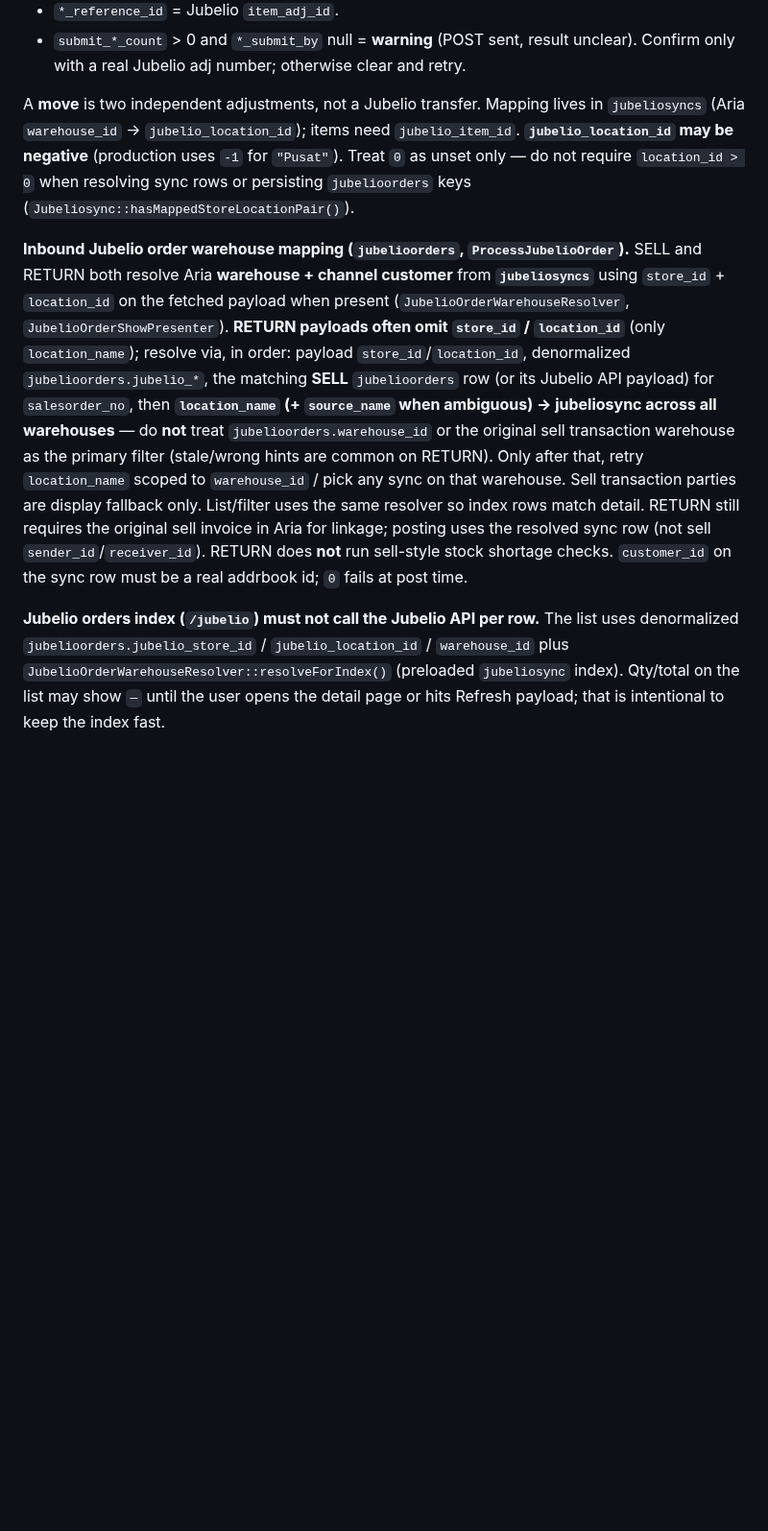
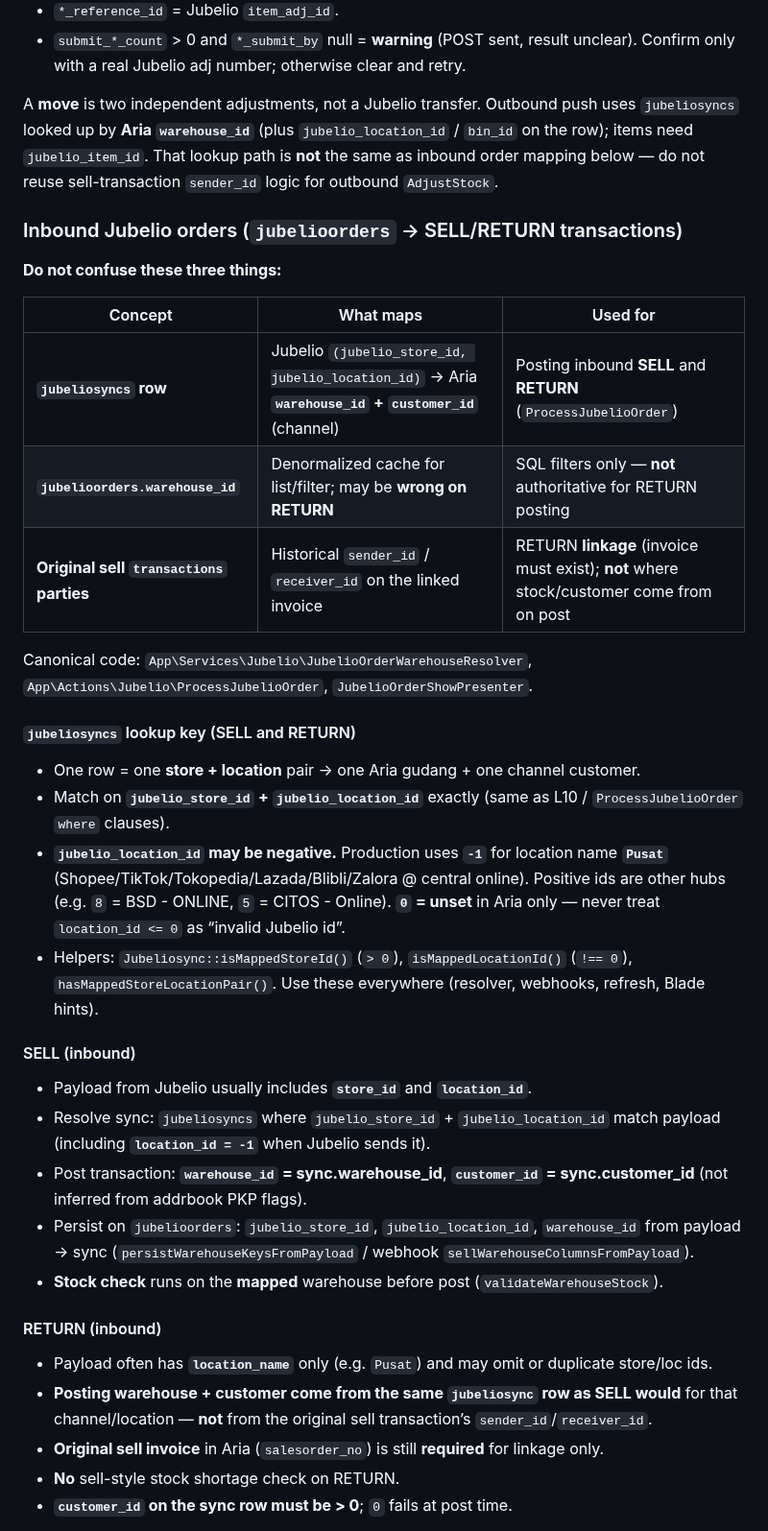
Before and after one commit to ariantog/aria, a Markdown page: AGENTS.md, the part around one of its changes. Shown at 96% size. GitHub-like rendering; blank space fills up the shorter version.

Commit message:
Expand AGENTS.md Jubelio SELL/RETURN mapping rules for agents
Co-authored-by: arianto.gunawan <arianto.gunawan@gmail.com>

```diff
--- a/AGENTS.md
+++ b/AGENTS.md
@@ -501,29 +501,53 @@ Column meanings (A/B is sender/receiver, not debit/credit):
 - `submit_*_count` > 0 and `*_submit_by` null = **warning** (POST sent, result unclear).
   Confirm only with a real Jubelio adj number; otherwise clear and retry.
 
-A **move** is two independent adjustments, not a Jubelio transfer. Mapping lives in
-`jubeliosyncs` (Aria `warehouse_id` → `jubelio_location_id`); items need `jubelio_item_id`.
-**`jubelio_location_id` may be negative** (production uses `-1` for `"Pusat"`). Treat `0` as
-unset only — do not require `location_id > 0` when resolving sync rows or persisting
-`jubelioorders` keys (`Jubeliosync::hasMappedStoreLocationPair()`).
+A **move** is two independent adjustments, not a Jubelio transfer. Outbound push uses
+`jubeliosyncs` looked up by **Aria `warehouse_id`** (plus `jubelio_location_id` / `bin_id` on the
+row); items need `jubelio_item_id`. That lookup path is **not** the same as inbound order mapping
+below — do not reuse sell-transaction `sender_id` logic for outbound `AdjustStock`.
 
-**Inbound Jubelio order warehouse mapping (`jubelioorders`, `ProcessJubelioOrder`).** SELL and
-RETURN both resolve Aria **warehouse + channel customer** from **`jubeliosyncs`** using
-`store_id` + `location_id` on the fetched payload when present (`JubelioOrderWarehouseResolver`,
-`JubelioOrderShowPresenter`). **RETURN payloads often omit `store_id` / `location_id`** (only
-`location_name`); resolve via, in order: payload `store_id`/`location_id`, denormalized
-`jubelioorders.jubelio_*`, the matching **SELL** `jubelioorders` row (or its Jubelio API payload)
-for `salesorder_no`, then **`location_name` (+ `source_name` when ambiguous) → jubeliosync across
-all warehouses** — do **not** treat `jubelioorders.warehouse_id` or the original sell transaction
-warehouse as the primary filter (stale/wrong hints are common on RETURN). Only after that, retry
-`location_name` scoped to `warehouse_id` / pick any sync on that warehouse. Sell transaction
-parties are display fallback only. List/filter uses the same resolver so index rows match detail.
-RETURN still requires the original sell invoice in Aria for linkage; posting uses the resolved
-sync row (not sell `sender_id`/`receiver_id`). RETURN does **not** run sell-style stock shortage
-checks. `customer_id` on the sync row must be a real addrbook id; `0` fails at post time.
+### Inbound Jubelio orders (`jubelioorders` → SELL/RETURN transactions)
 
-**Jubelio orders index (`/jubelio`) must not call the Jubelio API per row.** The list uses
-denormalized `jubelioorders.jubelio_store_id` / `jubelio_location_id` / `warehouse_id` plus
-`JubelioOrderWarehouseResolver::resolveForIndex()` (preloaded `jubeliosync` index). Qty/total on
-the list may show `—` until the user opens the detail page or hits Refresh payload; that is
-intentional to keep the index fast.
+**Do not confuse these three things:**
+
+| Concept | What maps | Used for |
+|--------|-----------|----------|
+| **`jubeliosyncs` row** | Jubelio `(jubelio_store_id, jubelio_location_id)` → Aria **`warehouse_id` + `customer_id`** (channel) | Posting inbound **SELL** and **RETURN** (`ProcessJubelioOrder`) |
+| **`jubelioorders.warehouse_id`** | Denormalized cache for list/filter; may be **wrong on RETURN** | SQL filters only — **not** authoritative for RETURN posting |
+| **Original sell `transactions` parties** | Historical `sender_id` / `receiver_id` on the linked invoice | RETURN **linkage** (invoice must exist); **not** where stock/customer come from on post |
+
+Canonical code: `App\Services\Jubelio\JubelioOrderWarehouseResolver`,
+`App\Actions\Jubelio\ProcessJubelioOrder`, `JubelioOrderShowPresenter`.
+
+#### `jubeliosyncs` lookup key (SELL and RETURN)
+
+- One row = one **store + location** pair → one Aria gudang + one channel customer.
+- Match on **`jubelio_store_id` + `jubelio_location_id`** exactly (same as L10 / `ProcessJubelioOrder`
+  `where` clauses).
+- **`jubelio_location_id` may be negative.** Production uses **`-1`** for location name **`Pusat`**
+  (Shopee/TikTok/Tokopedia/Lazada/Blibli/Zalora @ central online). Positive ids are other hubs
+  (e.g. `8` = BSD - ONLINE, `5` = CITOS - Online). **`0` = unset** in Aria only — never treat
+  `location_id <= 0` as “invalid Jubelio id”.
+- Helpers: `Jubeliosync::isMappedStoreId()` (`> 0`), `isMappedLocationId()` (`!== 0`),
+  `hasMappedStoreLocationPair()`. Use these everywhere (resolver, webhooks, refresh, Blade hints).
+
+#### SELL (inbound)
+
+- Payload from Jubelio usually includes **`store_id`** and **`location_id`**.
+- Resolve sync: `jubeliosyncs` where `jubelio_store_id` + `jubelio_location_id` match payload
+  (including **`location_id = -1`** when Jubelio sends it).
+- Post transaction: **`warehouse_id` = sync.warehouse_id**, **`customer_id` = sync.customer_id**
+  (not inferred from addrbook PKP flags).
+- Persist on `jubelioorders`: `jubelio_store_id`, `jubelio_location_id`, `warehouse_id` from payload
+  → sync (`persistWarehouseKeysFromPayload` / webhook `sellWarehouseColumnsFromPayload`).
+- **Stock check** runs on the **mapped** warehouse before post (`validateWarehouseStock`).
+
+#### RETURN (inbound)
+
+- Payload often has **`location_name`** only (e.g. `Pusat`) and may omit or duplicate store/loc ids.
+- **Posting warehouse + customer come from the same `jubeliosync` row as SELL would** for that
+  channel/location — **not** from the original sell transaction’s `sender_id`/`receiver_id`.
+- **Original sell invoice** in Aria (`salesorder_no`) is still **required** for linkage only.
+- **No** sell-style stock shortage check on RETURN.
+- **`customer_id` on the sync row must be > 0**; `0` fails at post time.
+
```
Also changed, not shown: other parts of AGENTS.md (+23 -0 lines).
